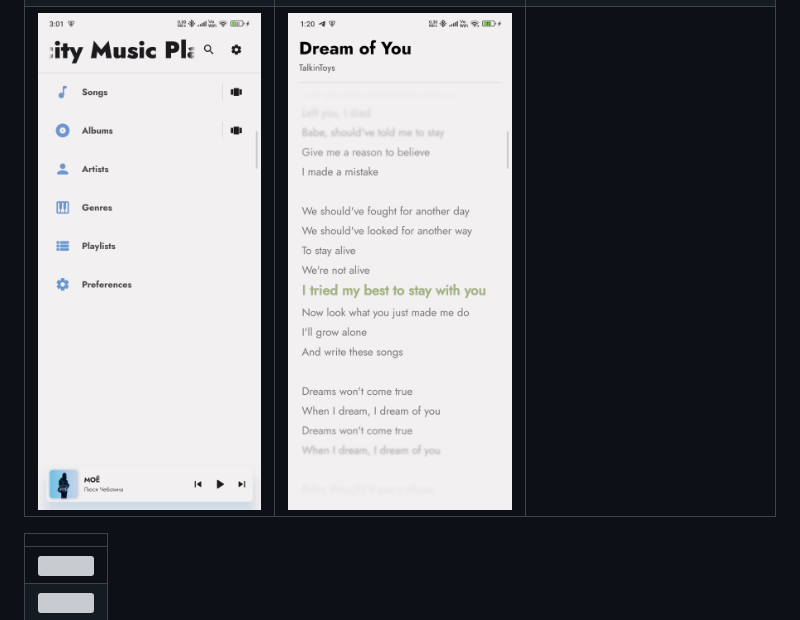
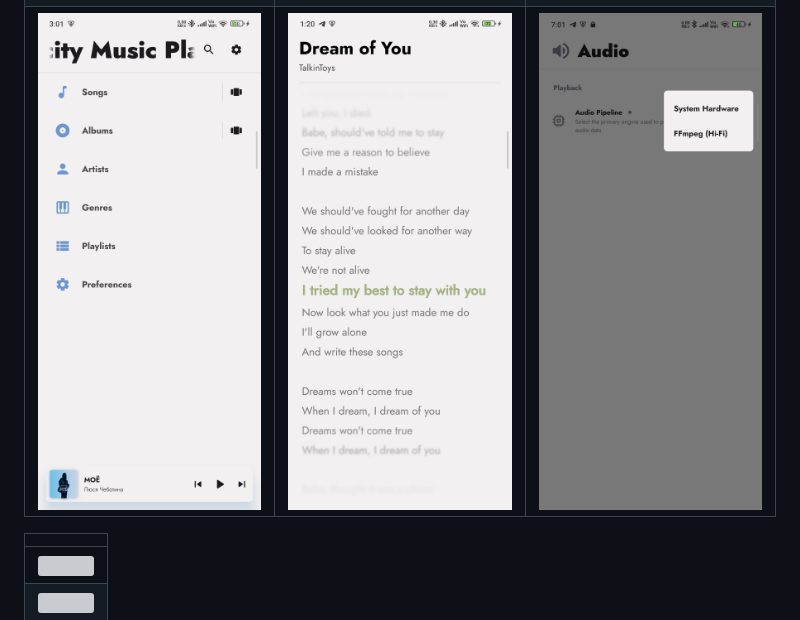
Before and after one commit to Hamza417/Felicity, a Markdown page: README.md, the part around one of its changes. GitHub-like rendering; pictures changed too: screenshots/17.png (added); grey boxes are pictures that could not be loaded.

Commit message:
update: screenshot

```diff
--- a/README.md
+++ b/README.md
@@ -46,7 +46,7 @@ Last Updated: 22 Jan 2026
 | ![](/screenshots/04.png) | ![](/screenshots/05.png) | ![](/screenshots/06.png) |
 | ![](/screenshots/07.png) | ![](/screenshots/08.png) | ![](/screenshots/11.png) |
 | ![](/screenshots/12.png) | ![](/screenshots/13.png) | ![](/screenshots/14.png) |
-| ![](/screenshots/15.png) | ![](/screenshots/16.png) |                          |
+| ![](/screenshots/15.png) | ![](/screenshots/16.png) | ![](/screenshots/17.png) |
 
 |                          |
 |--------------------------|
```
Also changed, not shown: other parts of README.md (+1 -1 lines).
